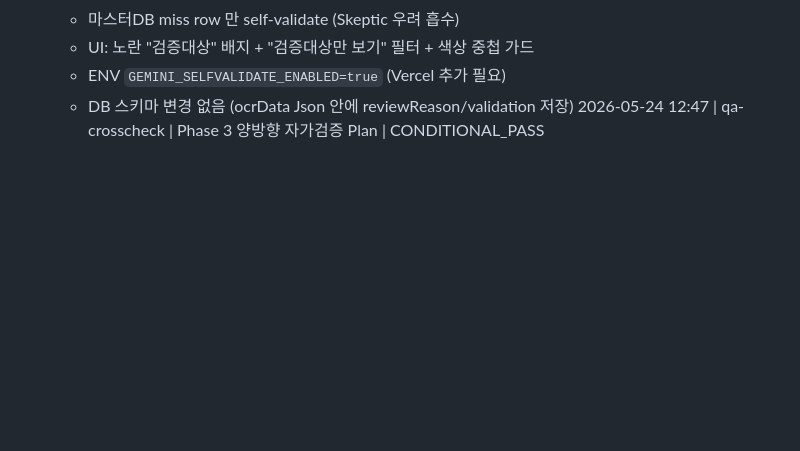
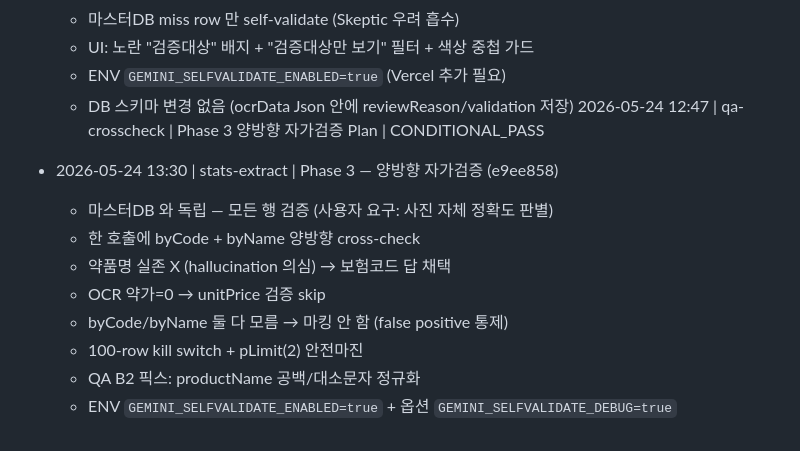
Before and after one commit to foggia890919-bit/123, a Markdown page: .claude/PROGRESS.md, the part around the change. GitHub-like rendering; blank space fills up the shorter version.

Commit message:
chore: log Phase 3 progress
https://claude.ai/code/session_011M5QmGnCBukW16P4AZYoHw

```diff
--- a/.claude/PROGRESS.md
+++ b/.claude/PROGRESS.md
@@ -110,3 +110,13 @@ CREATE INDEX IF NOT EXISTS "UserClient_isRateTarget_idx"        ON "UserClient"(
   - ENV `GEMINI_SELFVALIDATE_ENABLED=true` (Vercel 추가 필요)
   - DB 스키마 변경 없음 (ocrData Json 안에 reviewReason/validation 저장)
 2026-05-24 12:47 | qa-crosscheck | Phase 3 양방향 자가검증 Plan | CONDITIONAL_PASS
+
+- 2026-05-24 13:30 | stats-extract | Phase 3 — 양방향 자가검증 (e9ee858)
+  - 마스터DB 와 독립 — 모든 행 검증 (사용자 요구: 사진 자체 정확도 판별)
+  - 한 호출에 byCode + byName 양방향 cross-check
+  - 약품명 실존 X (hallucination 의심) → 보험코드 답 채택
+  - OCR 약가=0 → unitPrice 검증 skip
+  - byCode/byName 둘 다 모름 → 마킹 안 함 (false positive 통제)
+  - 100-row kill switch + pLimit(2) 안전마진
+  - QA B2 픽스: productName 공백/대소문자 정규화
+  - ENV `GEMINI_SELFVALIDATE_ENABLED=true` + 옵션 `GEMINI_SELFVALIDATE_DEBUG=true`
```
